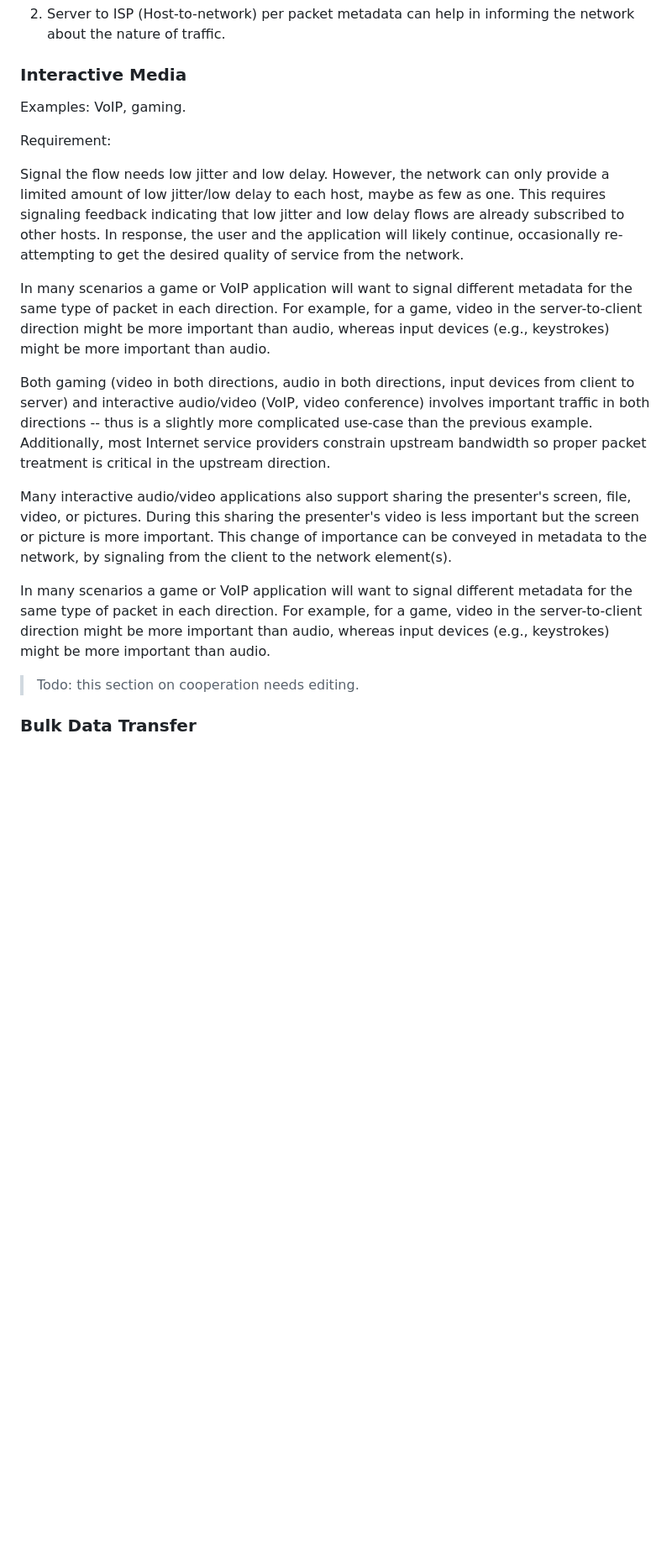
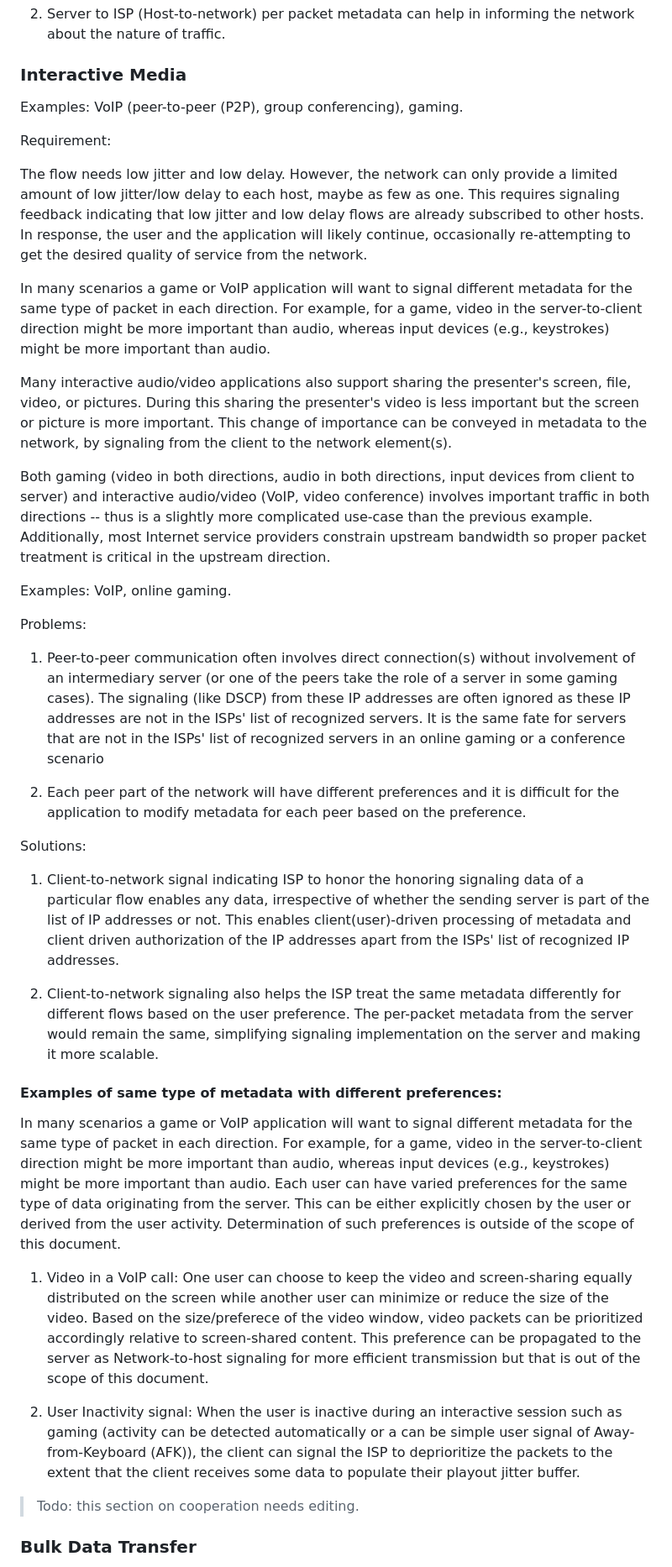
Before and after one commit to danwing/signaling-use-cases, a Markdown page: draft-rwbr-tsvwg-signaling-use-cases.md, the part around one of its changes. Shown at 84% size. Rendered like a GitHub page; blank space fills up the shorter version.

Commit message:
Elaborate signaling advantages for more use cases

```diff
--- a/draft-rwbr-tsvwg-signaling-use-cases.md
+++ b/draft-rwbr-tsvwg-signaling-use-cases.md
@@ -329,21 +331,15 @@ Solution:
 
 ### Interactive Media
 
-Examples: VoIP, gaming.
+Examples: VoIP (peer-to-peer (P2P), group conferencing), gaming.
 
 Requirement:
 
-Signal the flow needs low jitter and low delay. However, the network can only provide
-a limited amount of low jitter/low delay to each host, maybe as few as one. This requires signaling
-feedback indicating that low jitter and low delay flows are already subscribed to other hosts. In
-response, the user and the application will likely continue, occasionally re-attempting to get the
-desired quality of service from the network.
+The flow needs low jitter and low delay. However, the network can only provide a limited amount of low jitter/low delay to each host, maybe as few as one. This requires signaling feedback indicating that low jitter and low delay flows are already subscribed to other hosts. In response, the user and the application will likely continue, occasionally re-attempting to get the desired quality of service from the network.
 
-In many scenarios a game or VoIP application will want to signal different
-metadata for the same type of packet in each direction.  For example, for
-a game, video in the server-to-client direction might be more important
-than audio, whereas input devices (e.g., keystrokes) might be more important
-than audio.
+In many scenarios a game or VoIP application will want to signal different metadata for the same type of packet in each direction.  For example, for a game, video in the server-to-client direction might be more important than audio, whereas input devices (e.g., keystrokes) might be more important than audio.
+
+Many interactive audio/video applications also support sharing the presenter's screen, file, video, or pictures.  During this sharing the presenter's video is less important but the screen or picture is more important.  This change of importance can be conveyed in metadata to the network, by signaling from the client to the network element(s).
 
 Both gaming (video in both directions, audio in both directions, input
 devices from client to server) and interactive audio/video (VoIP,
@@ -353,17 +349,28 @@ example.  Additionally, most Internet service providers constrain
 upstream bandwidth so proper packet treatment is critical in the
 upstream direction.
 
-Many interactive audio/video applications also support sharing the presenter's
-screen, file, video, or pictures.  During this sharing the presenter's video
-is less important but the screen or picture is more important.  This change
-of importance can be conveyed in metadata to the network, by signaling
-from the client to the network element(s).
+Examples: VoIP, online gaming.
 
-In many scenarios a game or VoIP application will want to signal different
-metadata for the same type of packet in each direction.  For example, for
-a game, video in the server-to-client direction might be more important
-than audio, whereas input devices (e.g., keystrokes) might be more important
-than audio.
+Problems:
+
+1. Peer-to-peer communication often involves direct connection(s) without involvement of an intermediary server (or one of the peers take the role of a server in some gaming cases). The signaling (like DSCP) from these IP addresses are often ignored as these IP addresses are not in the ISPs' list of recognized servers. It is the same fate for servers that are not in the ISPs' list of recognized servers in an online gaming or a conference scenario
+
+2. Each peer part of the network will have different preferences and it is difficult for the application to modify metadata for each peer based on the preference.
+
+Solutions:
+
+1. Client-to-network signal indicating ISP to honor the honoring signaling data of a particular flow enables any data, irrespective of whether the sending server is part of the list of IP addresses or not. This enables client(user)-driven processing of metadata and client driven authorization of the IP addresses apart from the ISPs' list of recognized IP addresses.
+
+2. Client-to-network signaling also helps the ISP treat the same metadata differently for different flows based on the user preference. The per-packet metadata from the server would remain the same, simplifying signaling implementation on the server and making it more scalable.
+
+
+#### Examples of same type of metadata with different preferences:
+
+In many scenarios a game or VoIP application will want to signal different metadata for the same type of packet in each direction.  For example, for a game, video in the server-to-client direction might be more important than audio, whereas input devices (e.g., keystrokes) might be more important than audio. Each user can have varied preferences for the same type of data originating from the server. This can be either explicitly chosen by the user or derived from the user activity. Determination of such preferences is outside of the scope of this document.
+
+1. Video in a VoIP call: One user can choose to keep the video and screen-sharing equally distributed on the screen while another user can minimize or reduce the size of the video. Based on the size/preferece of the video window, video packets can be prioritized accordingly relative to screen-shared content. This preference can be propagated to the server as Network-to-host signaling for more efficient transmission but that is out of the scope of this document.
+
+2. User Inactivity signal: When the user is inactive during an interactive session such as gaming (activity can be detected automatically or a can be simple user signal of Away-from-Keyboard (AFK)), the client can signal the ISP to deprioritize the packets to the extent that the client receives some data to populate their playout jitter buffer.
 
 > Todo: this section on cooperation needs editing.
 
```
Also changed, not shown: other parts of draft-rwbr-tsvwg-signaling-use-cases.md (+39 -39 lines).
